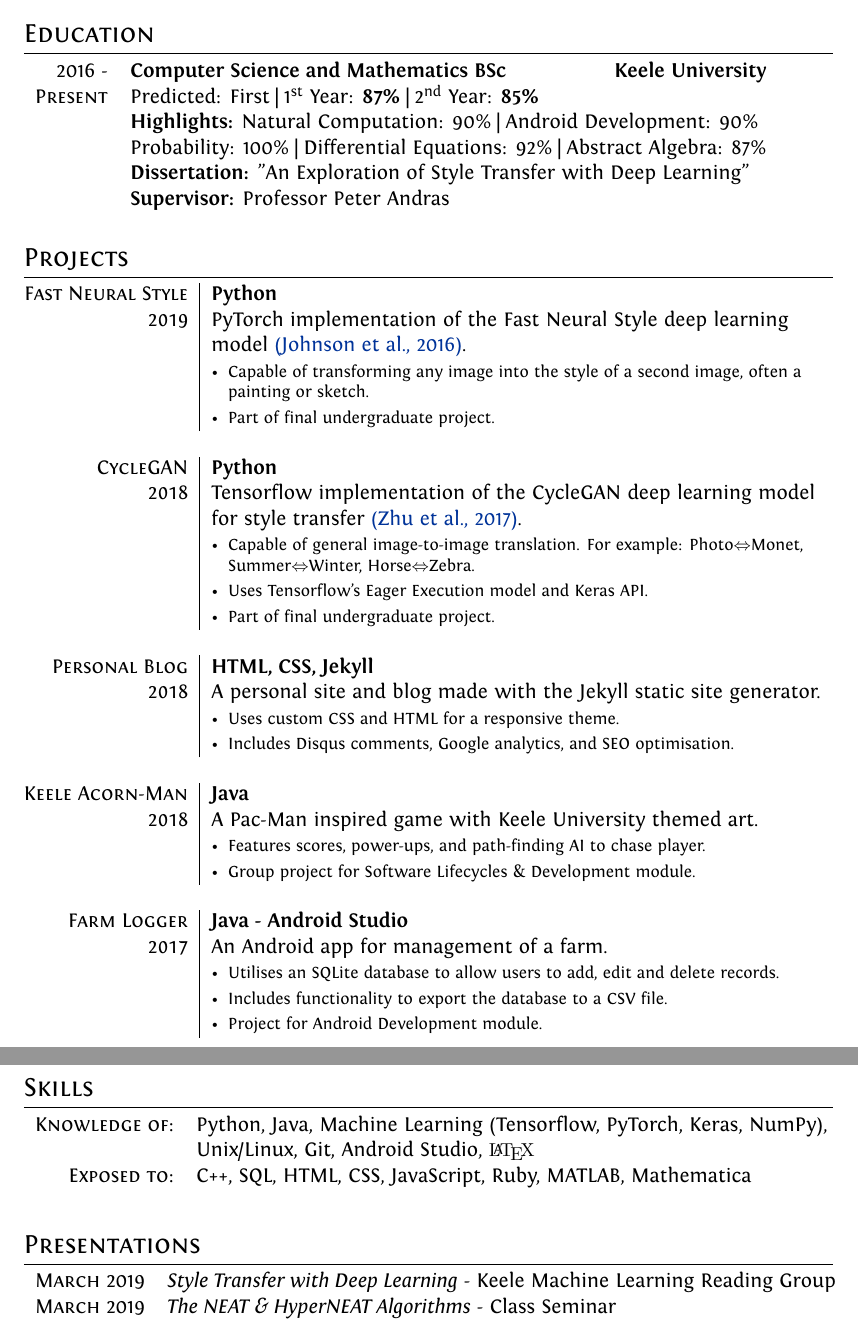
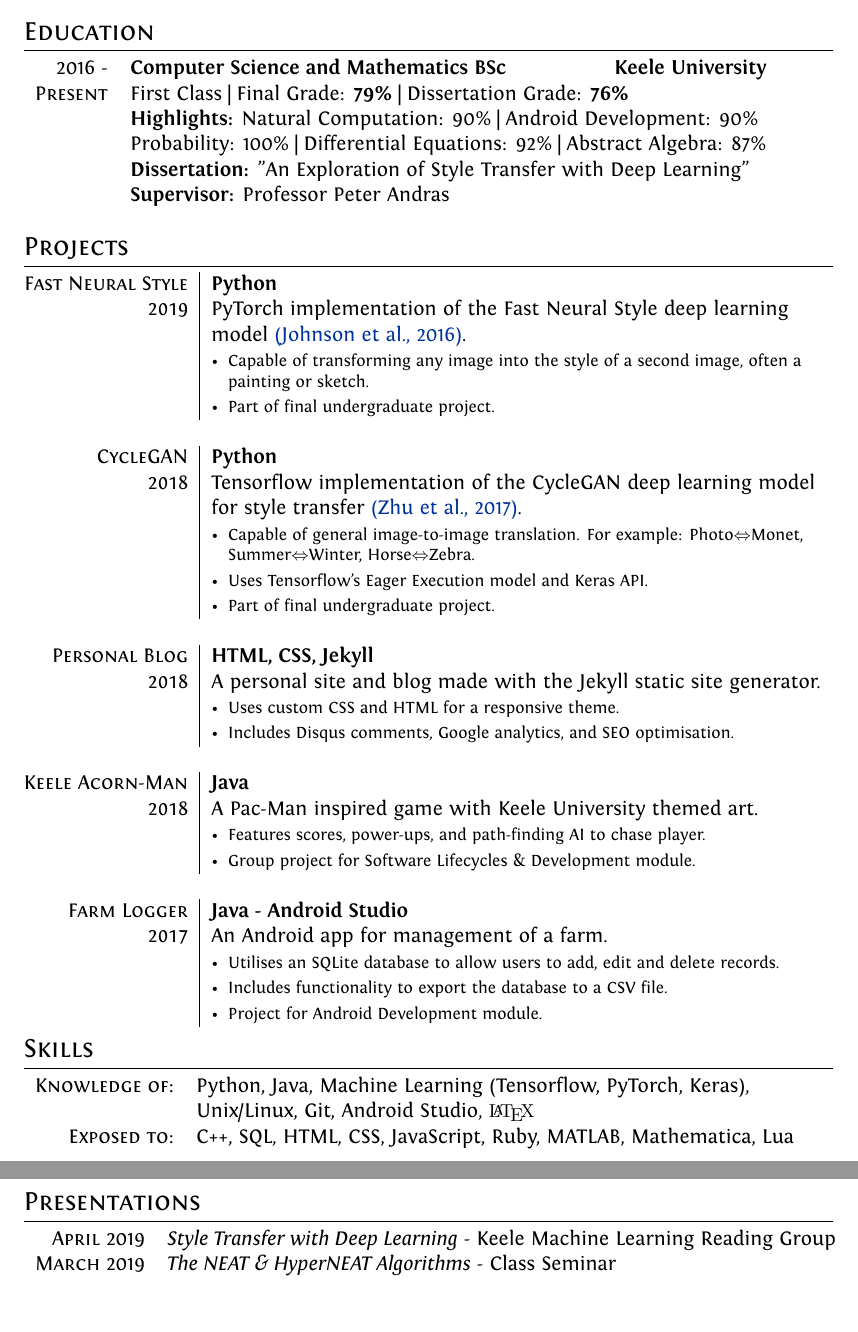
Before and after one commit to herbiebradley/CV, a LaTeX CV (cv.tex): two parts of pages 1 and 2 of 2, joined at a grey line, cut so that both start at the same text. Compiled offline with XeLaTeX.

Commit message:
Update with final degree result, invited talks and awards

```diff
--- a/cv.tex
+++ b/cv.tex
@@ -39,7 +39,7 @@ ItalicFont = Fontin-Italic.otf
 \setlength{\parindent}{0pt}
 
 \usepackage{fontawesome} % For social media icons
-\usepackage[super]{nth} % For 1st, 2nd, 3rd etc. superscripts
+%\usepackage[super]{nth} % For 1st, 2nd, 3rd etc. superscripts
 %final bullet list for projects
 \usepackage{tabularx}
 \newcommand{\blankline}{\multicolumn{1}{c}{}\\}
@@ -75,7 +75,7 @@ ItalicFont = Fontin-Italic.otf
 \section{Education}
 \begin{tabular}{rl}
   2016 - & \textbf{Computer Science and Mathematics BSc \hfill{Keele University}} \\
-  \textsc{Present} & Predicted: First | \nth{1} Year: \textbf{87\%} | \nth{2} Year: \textbf{85\%} \\
+  \textsc{Present} & First Class | Final Grade: \textbf{79\%} | Dissertation Grade: \textbf{76\%} \\
   & \textbf{Highlights:} Natural Computation: 90\% | Android Development: 90\% \\
   & Probability: 100\% | Differential Equations: 92\% | Abstract Algebra: 87\% \\
   & \textbf{Dissertation:} "An Exploration of Style Transfer with Deep Learning" \\
@@ -122,16 +122,16 @@ ItalicFont = Fontin-Italic.otf
 %Section: Skills
 \section{Skills}
 \begin{tabular}{rl}
-  \textsc{Knowledge of:} & Python, Java, Machine Learning (Tensorflow, PyTorch, Keras, NumPy), \\
+  \textsc{Knowledge of:} & Python, Java, Machine Learning (Tensorflow, PyTorch, Keras), \\
   & Unix/Linux, Git, Android Studio, {\fb \LaTeX}\setmainfont[SmallCapsFont=Fontin-SmallCaps.otf]{Fontin.otf} \\
-  \textsc{Exposed to:} & C++, \textsc{SQL}, \textsc{HTML}, \textsc{CSS}, JavaScript, Ruby, \textsc{MATLAB}, Mathematica \\
+  \textsc{Exposed to:} & C++, \textsc{SQL}, \textsc{HTML}, \textsc{CSS}, JavaScript, Ruby, \textsc{MATLAB}, Mathematica, Lua \\
 \end{tabular}
 \bigskip
 
 %Section: Presentations
 \section{Presentations}
 \begin{tabular}{rl}
-  \textsc{March} 2019 & \textit{Style Transfer with Deep Learning} - Keele Machine Learning Reading Group \\
+  \textsc{April} 2019 & \textit{Style Transfer with Deep Learning} - Keele Machine Learning Reading Group \\
   \textsc{March} 2019 & \textit{The NEAT \& HyperNEAT Algorithms} - Class Seminar \\
 \end{tabular}
 \bigskip
```
